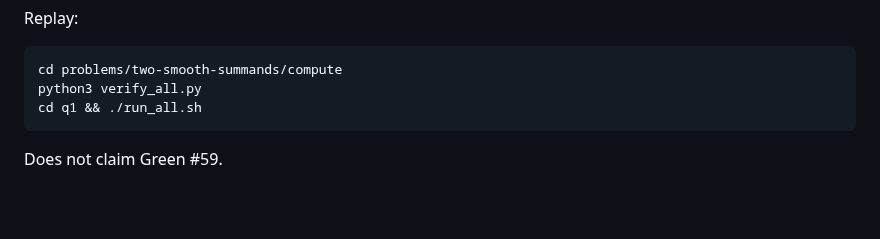
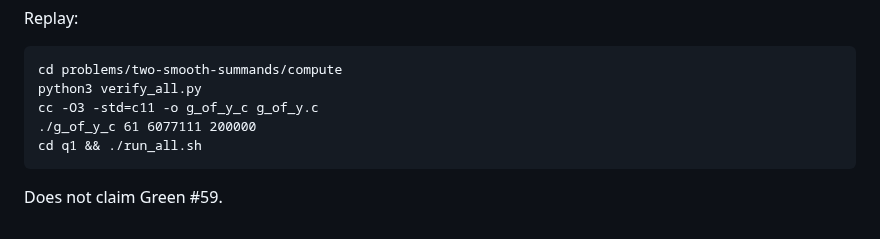
Before and after one commit to wustep/maths, a Markdown page: notes/supergrok-2026-08-27/REPORT.md, the part around the change. GitHub-like rendering; blank space fills up the shorter version.

````diff
--- a/notes/supergrok-2026-08-27/REPORT.md
+++ b/notes/supergrok-2026-08-27/REPORT.md
@@ -85,6 +85,8 @@ Replay:
 ```
 cd problems/two-smooth-summands/compute
 python3 verify_all.py
+cc -O3 -std=c11 -o g_of_y_c g_of_y.c
+./g_of_y_c 61 6077111 200000
 cd q1 && ./run_all.sh
 ```
 
````
Also changed, not shown: problems/two-smooth-summands/ATTACK.md (+14 -4 lines).
